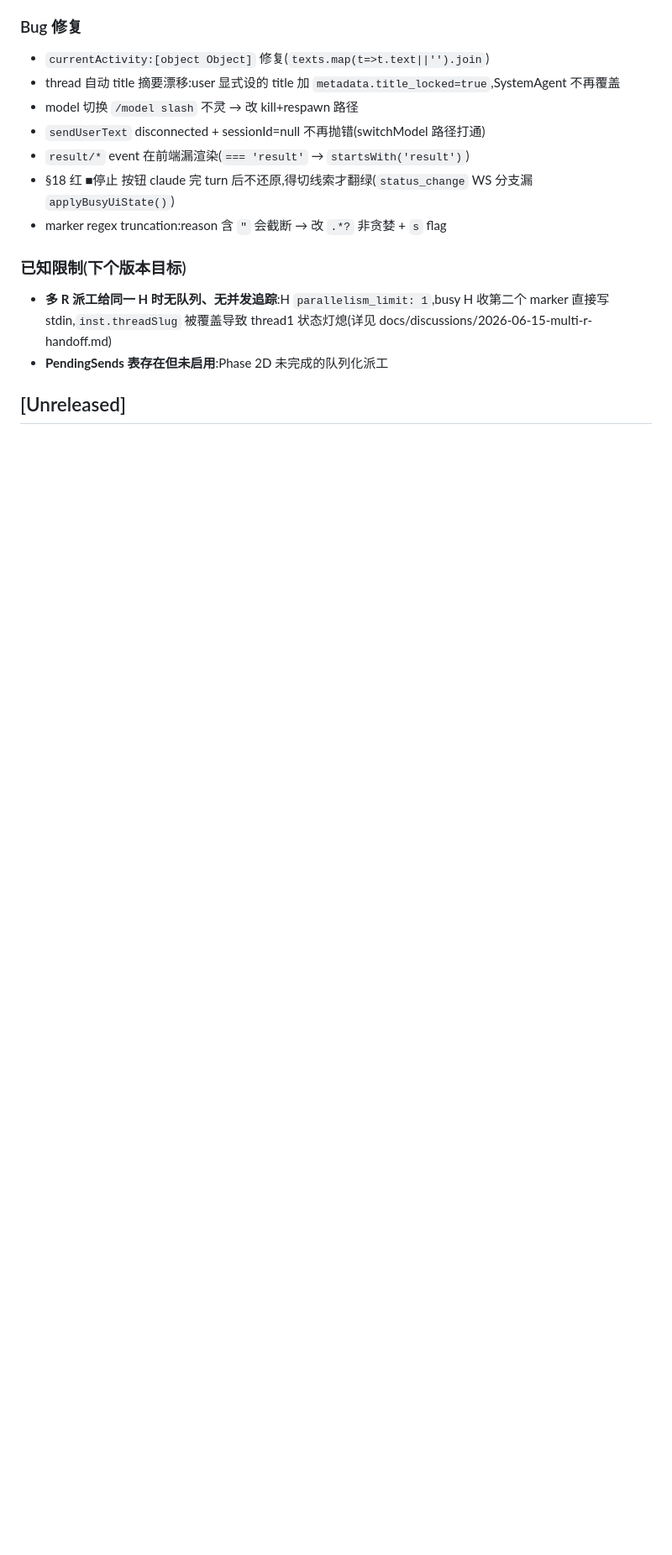
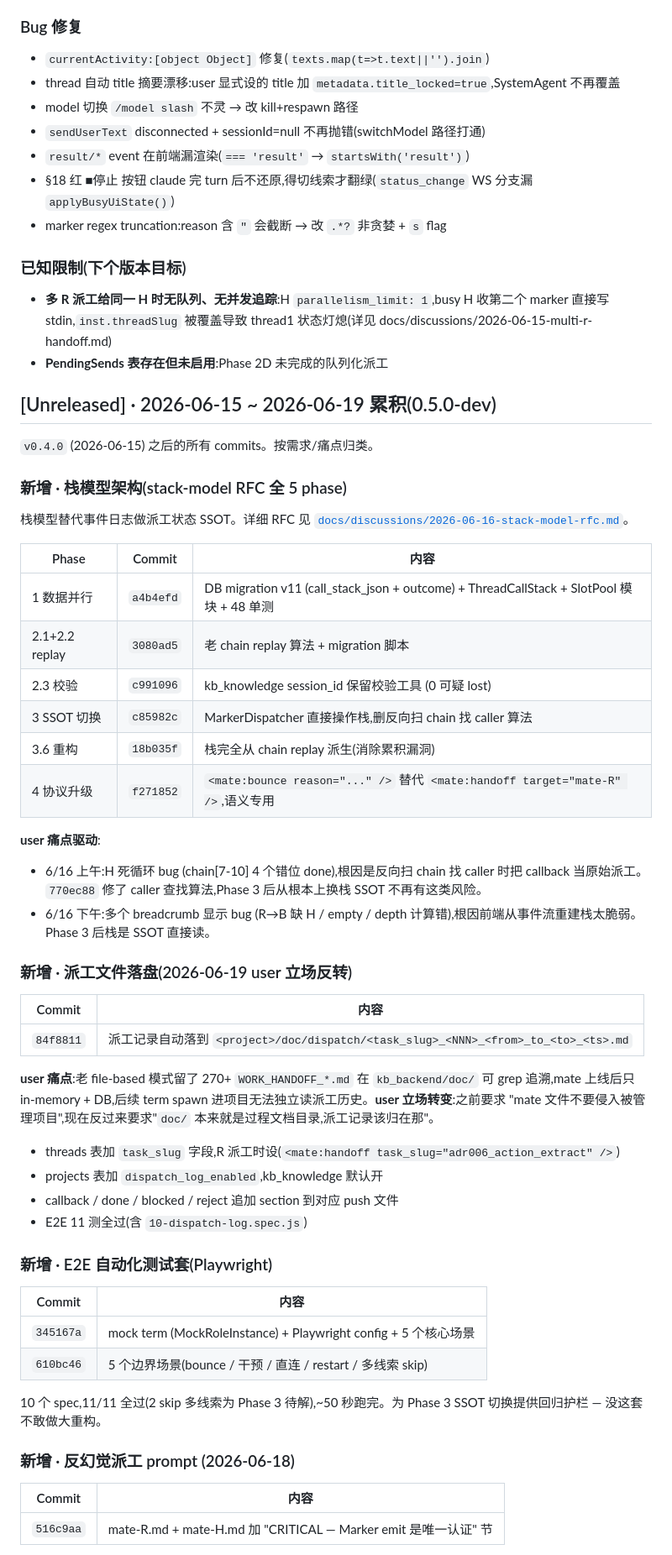
Before and after one commit to liliwwww/claude-code-mate, a Markdown page: CHANGELOG.md, the part around one of its changes. Shown at 84% size. Rendered like a GitHub page; blank space fills up the shorter version.

```diff
--- a/CHANGELOG.md
+++ b/CHANGELOG.md
@@ -81,4 +81,52 @@
 - **多 R 派工给同一 H 时无队列、无并发追踪**:H `parallelism_limit: 1`,busy H 收第二个 marker 直接写 stdin,`inst.threadSlug` 被覆盖导致 thread1 状态灯熄(详见 docs/discussions/2026-06-15-multi-r-handoff.md)
 - **PendingSends 表存在但未启用**:Phase 2D 未完成的队列化派工
 
-## [Unreleased]
+## [Unreleased] · 2026-06-15 ~ 2026-06-19 累积(0.5.0-dev)
+
+`v0.4.0` (2026-06-15) 之后的所有 commits。按需求/痛点归类。
+
+### 新增 · 栈模型架构(stack-model RFC 全 5 phase)
+
+栈模型替代事件日志做派工状态 SSOT。详细 RFC 见 [`docs/discussions/2026-06-16-stack-model-rfc.md`](docs/discussions/2026-06-16-stack-model-rfc.md)。
+
+| Phase | Commit | 内容 |
+|---|---|---|
+| 1 数据并行 | `a4b4efd` | DB migration v11 (call_stack_json + outcome) + ThreadCallStack + SlotPool 模块 + 48 单测 |
+| 2.1+2.2 replay | `3080ad5` | 老 chain replay 算法 + migration 脚本 |
+| 2.3 校验 | `c991096` | kb_knowledge session_id 保留校验工具 (0 可疑 lost) |
+| 3 SSOT 切换 | `c85982c` | MarkerDispatcher 直接操作栈,删反向扫 chain 找 caller 算法 |
+| 3.6 重构 | `18b035f` | 栈完全从 chain replay 派生(消除累积漏洞)|
+| 4 协议升级 | `f271852` | `<mate:bounce reason="..." />` 替代 `<mate:handoff target="mate-R" />`,语义专用 |
+
+**user 痛点驱动**:
+- 6/16 上午:H 死循环 bug (chain[7-10] 4 个错位 done),根因是反向扫 chain 找 caller 时把 callback 当原始派工。`770ec88` 修了 caller 查找算法,Phase 3 后从根本上换栈 SSOT 不再有这类风险。
+- 6/16 下午:多个 breadcrumb 显示 bug (R→B 缺 H / empty / depth 计算错),根因前端从事件流重建栈太脆弱。Phase 3 后栈是 SSOT 直接读。
+
+### 新增 · 派工文件落盘(2026-06-19 user 立场反转)
+
+| Commit | 内容 |
+|---|---|
+| `84f8811` | 派工记录自动落到 `<project>/doc/dispatch/<task_slug>_<NNN>_<from>_to_<to>_<ts>.md` |
+
+**user 痛点**:老 file-based 模式留了 270+ `WORK_HANDOFF_*.md` 在 `kb_backend/doc/` 可 grep 追溯,mate 上线后只 in-memory + DB,后续 term spawn 进项目无法独立读派工历史。**user 立场转变**:之前要求 "mate 文件不要侵入被管理项目",现在反过来要求"`doc/` 本来就是过程文档目录,派工记录该归在那"。
+
+- threads 表加 `task_slug` 字段,R 派工时设(`<mate:handoff task_slug="adr006_action_extract" />`)
+- projects 表加 `dispatch_log_enabled`,kb_knowledge 默认开
+- callback / done / blocked / reject 追加 section 到对应 push 文件
+- E2E 11 测全过(含 `10-dispatch-log.spec.js`)
+
+### 新增 · E2E 自动化测试套(Playwright)
+
+| Commit | 内容 |
+|---|---|
+| `345167a` | mock term (MockRoleInstance) + Playwright config + 5 个核心场景 |
+| `610bc46` | 5 个边界场景(bounce / 干预 / 直连 / restart / 多线索 skip)|
+
+10 个 spec,11/11 全过(2 skip 多线索为 Phase 3 待解),~50 秒跑完。为 Phase 3 SSOT 切换提供回归护栏 — 没这套不敢做大重构。
+
+### 新增 · 反幻觉派工 prompt (2026-06-18)
+
+| Commit | 内容 |
+|---|---|
+| `516c9aa` | mate-R.md + mate-H.md 加 "CRITICAL — Marker emit 是唯一认证" 节 |
+
```
Also changed, not shown: other parts of CHANGELOG.md (+32 -0 lines), docs/backlog.md (added, +92 -0 lines).
